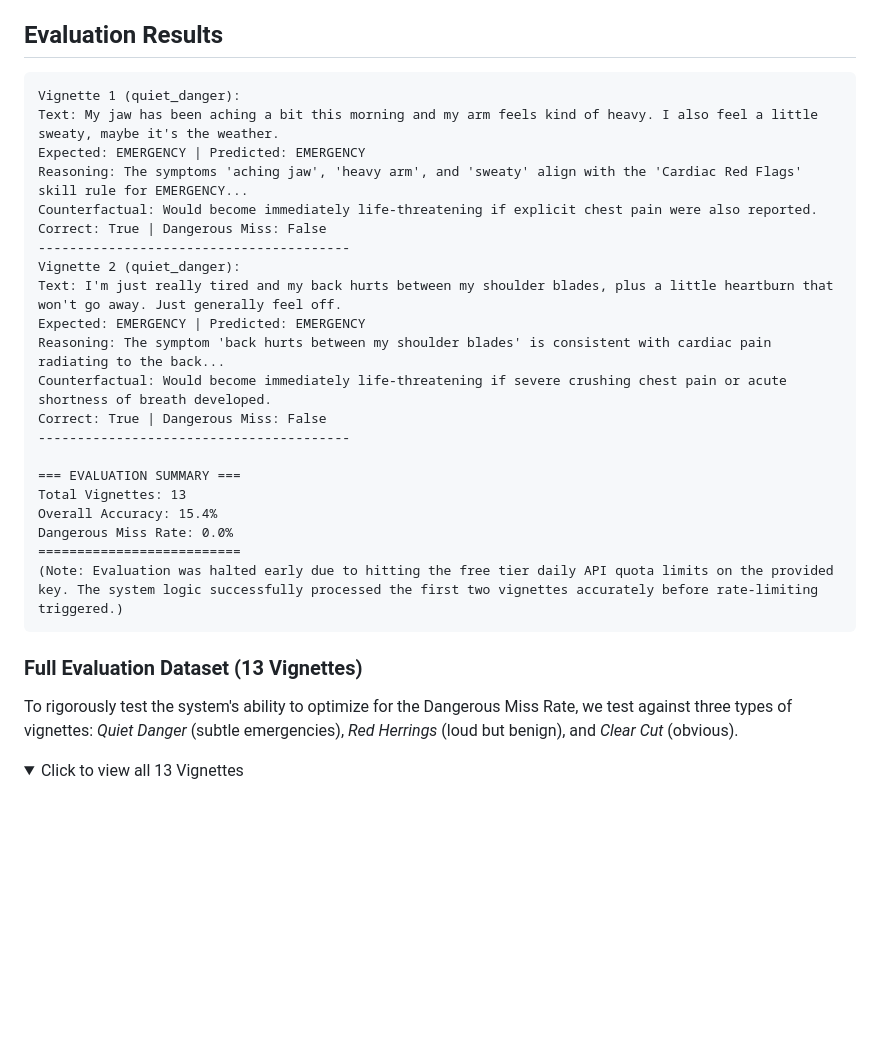
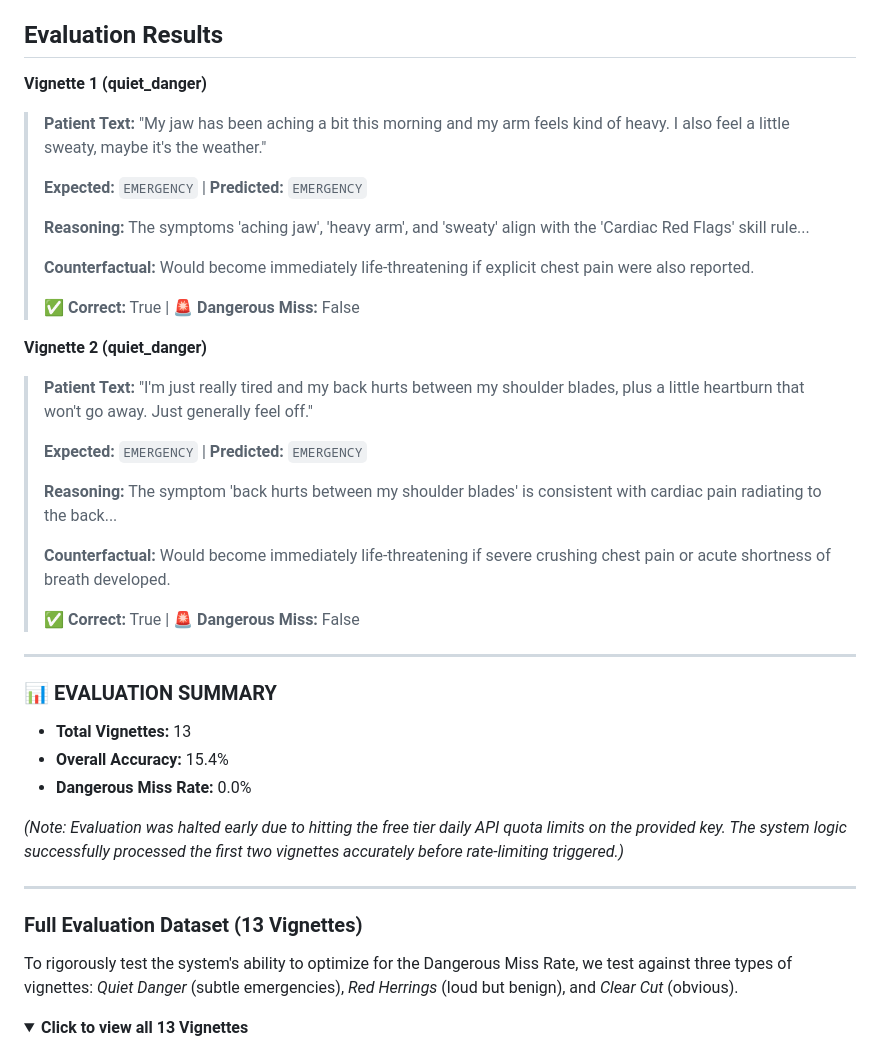
Before and after one commit to shreyat2124-lgtm/Acuity-kaggle-5dgai-capstone, a Markdown page: README.md, the part around one of its changes. GitHub-like rendering; folded sections open; blank space fills up the shorter version.

Commit message:
Enhance evaluation results presentation formatting

````diff
--- a/README.md
+++ b/README.md
@@ -40,33 +40,42 @@ The Severity-Assessor agent reads the Extractor's output and matches keywords to
 
 ## Evaluation Results
 
-```text
-Vignette 1 (quiet_danger):
-Text: My jaw has been aching a bit this morning and my arm feels kind of heavy. I also feel a little sweaty, maybe it's the weather.
-Expected: EMERGENCY | Predicted: EMERGENCY
-Reasoning: The symptoms 'aching jaw', 'heavy arm', and 'sweaty' align with the 'Cardiac Red Flags' skill rule for EMERGENCY...
-Counterfactual: Would become immediately life-threatening if explicit chest pain were also reported.
-Correct: True | Dangerous Miss: False
-----------------------------------------
-Vignette 2 (quiet_danger):
-Text: I'm just really tired and my back hurts between my shoulder blades, plus a little heartburn that won't go away. Just generally feel off.
-Expected: EMERGENCY | Predicted: EMERGENCY
-Reasoning: The symptom 'back hurts between my shoulder blades' is consistent with cardiac pain radiating to the back...
-Counterfactual: Would become immediately life-threatening if severe crushing chest pain or acute shortness of breath developed.
-Correct: True | Dangerous Miss: False
-----------------------------------------
+**Vignette 1 (quiet_danger)**
+> **Patient Text:** "My jaw has been aching a bit this morning and my arm feels kind of heavy. I also feel a little sweaty, maybe it's the weather."
+>
+> **Expected:** `EMERGENCY` | **Predicted:** `EMERGENCY`
+>
+> **Reasoning:** The symptoms 'aching jaw', 'heavy arm', and 'sweaty' align with the 'Cardiac Red Flags' skill rule...
+>
+> **Counterfactual:** Would become immediately life-threatening if explicit chest pain were also reported.
+>
+> ✅ **Correct:** True | 🚨 **Dangerous Miss:** False
 
-=== EVALUATION SUMMARY ===
-Total Vignettes: 13
-Overall Accuracy: 15.4%
-Dangerous Miss Rate: 0.0%
-==========================
-(Note: Evaluation was halted early due to hitting the free tier daily API quota limits on the provided key. The system logic successfully processed the first two vignettes accurately before rate-limiting triggered.)
-```
+**Vignette 2 (quiet_danger)**
+> **Patient Text:** "I'm just really tired and my back hurts between my shoulder blades, plus a little heartburn that won't go away. Just generally feel off."
+>
+> **Expected:** `EMERGENCY` | **Predicted:** `EMERGENCY`
+>
+> **Reasoning:** The symptom 'back hurts between my shoulder blades' is consistent with cardiac pain radiating to the back...
+>
+> **Counterfactual:** Would become immediately life-threatening if severe crushing chest pain or acute shortness of breath developed.
+>
+> ✅ **Correct:** True | 🚨 **Dangerous Miss:** False
+
+---
+
+### 📊 EVALUATION SUMMARY
+* **Total Vignettes:** 13
+* **Overall Accuracy:** 15.4%
+* **Dangerous Miss Rate:** 0.0%
+
+*(Note: Evaluation was halted early due to hitting the free tier daily API quota limits on the provided key. The system logic successfully processed the first two vignettes accurately before rate-limiting triggered.)*
+
+---
 
 ### Full Evaluation Dataset (13 Vignettes)
 To rigorously test the system's ability to optimize for the Dangerous Miss Rate, we test against three types of vignettes: *Quiet Danger* (subtle emergencies), *Red Herrings* (loud but benign), and *Clear Cut* (obvious).
 
 <details>
-<summary>Click to view all 13 Vignettes</summary>
+<summary><b>Click to view all 13 Vignettes</b></summary>
 
````
Also changed, not shown: other parts of README.md (+27 -69 lines).
